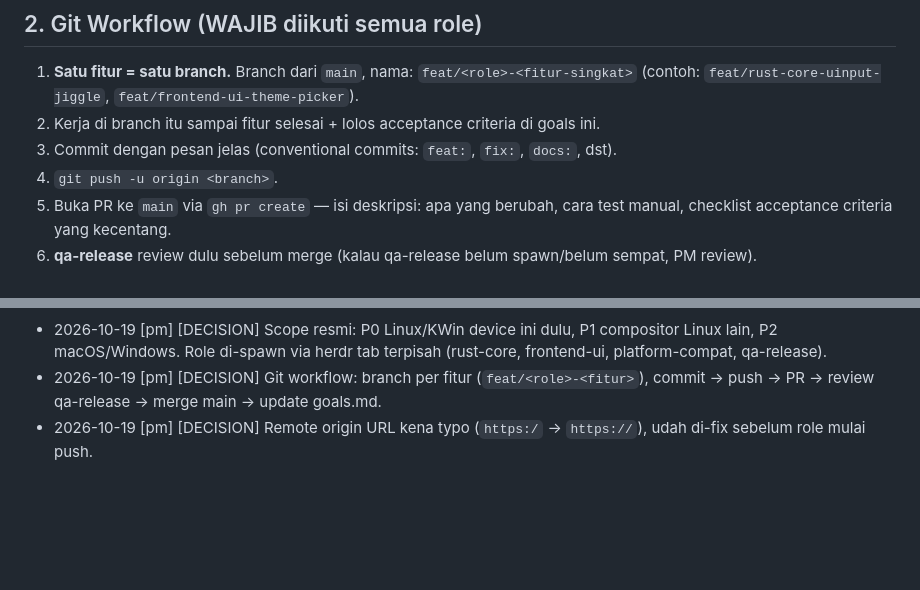
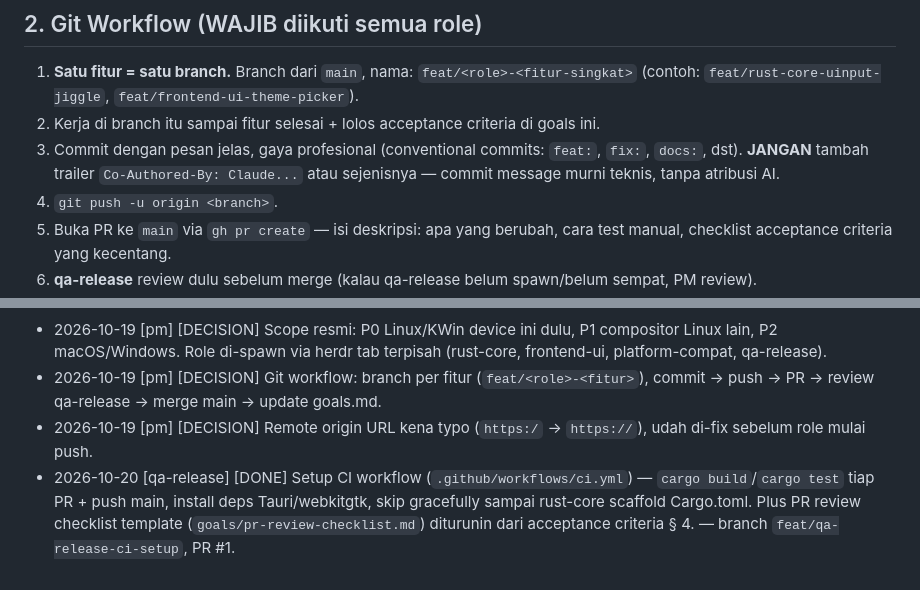
Before and after one commit to raflisbk/zigggler, a Markdown page: goals/goals.md, 2 parts joined by grey strips. Rendered like a GitHub page; blank space fills up the shorter version.

Commit message:
docs: log qa-release CI setup in goals status log

```diff
--- a/goals/goals.md
+++ b/goals/goals.md
@@ -43,7 +43,7 @@ PM (founder, di tab ini — `w1:t1`) koordinasi via `herdr pane run`, gak langsu
 
 1. **Satu fitur = satu branch.** Branch dari `main`, nama: `feat/<role>-<fitur-singkat>` (contoh: `feat/rust-core-uinput-jiggle`, `feat/frontend-ui-theme-picker`).
 2. Kerja di branch itu sampai fitur selesai + lolos acceptance criteria di goals ini.
-3. Commit dengan pesan jelas (conventional commits: `feat:`, `fix:`, `docs:`, dst).
+3. Commit dengan pesan jelas, gaya profesional (conventional commits: `feat:`, `fix:`, `docs:`, dst). **JANGAN** tambah trailer `Co-Authored-By: Claude...` atau sejenisnya — commit message murni teknis, tanpa atribusi AI.
 4. `git push -u origin <branch>`.
 5. Buka PR ke `main` via `gh pr create` — isi deskripsi: apa yang berubah, cara test manual, checklist acceptance criteria yang kecentang.
 6. **qa-release** review dulu sebelum merge (kalau qa-release belum spawn/belum sempat, PM review).
@@ -110,5 +110,6 @@ Implementasi kode: pakai trait abstraction (`trait MouseInjector { fn jiggle(&se
 - 2026-10-19 [pm] [DECISION] Scope resmi: P0 Linux/KWin device ini dulu, P1 compositor Linux lain, P2 macOS/Windows. Role di-spawn via herdr tab terpisah (rust-core, frontend-ui, platform-compat, qa-release).
 - 2026-10-19 [pm] [DECISION] Git workflow: branch per fitur (`feat/<role>-<fitur>`), commit → push → PR → review qa-release → merge main → update goals.md.
 - 2026-10-19 [pm] [DECISION] Remote origin URL kena typo (`https:/` → `https://`), udah di-fix sebelum role mulai push.
+- 2026-10-20 [qa-release] [DONE] Setup CI workflow (`.github/workflows/ci.yml`) — `cargo build`/`cargo test` tiap PR + push main, install deps Tauri/webkitgtk, skip gracefully sampai rust-core scaffold Cargo.toml. Plus PR review checklist template (`goals/pr-review-checklist.md`) diturunin dari acceptance criteria § 4. — branch `feat/qa-release-ci-setup`, PR #1.
 
 <!-- Role: tambah entry baru di bawah ini, jangan edit/hapus entry lama -->
```
